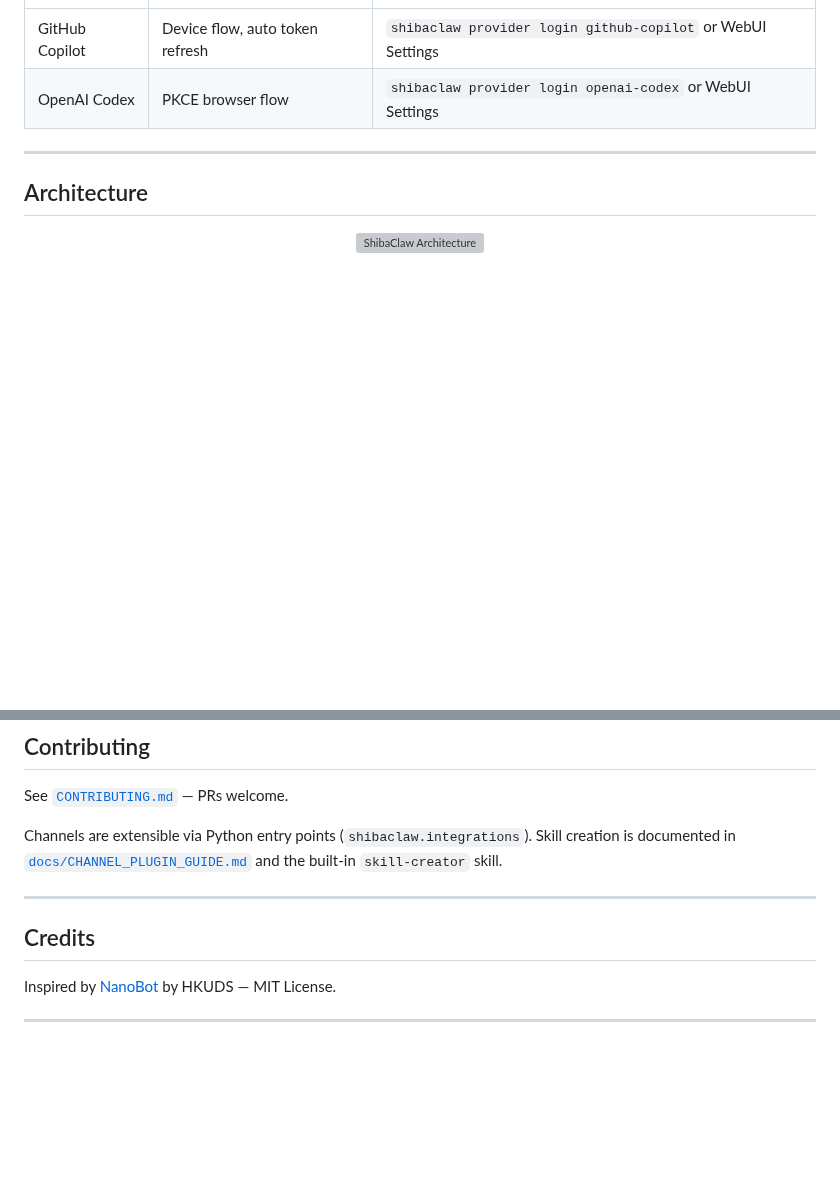
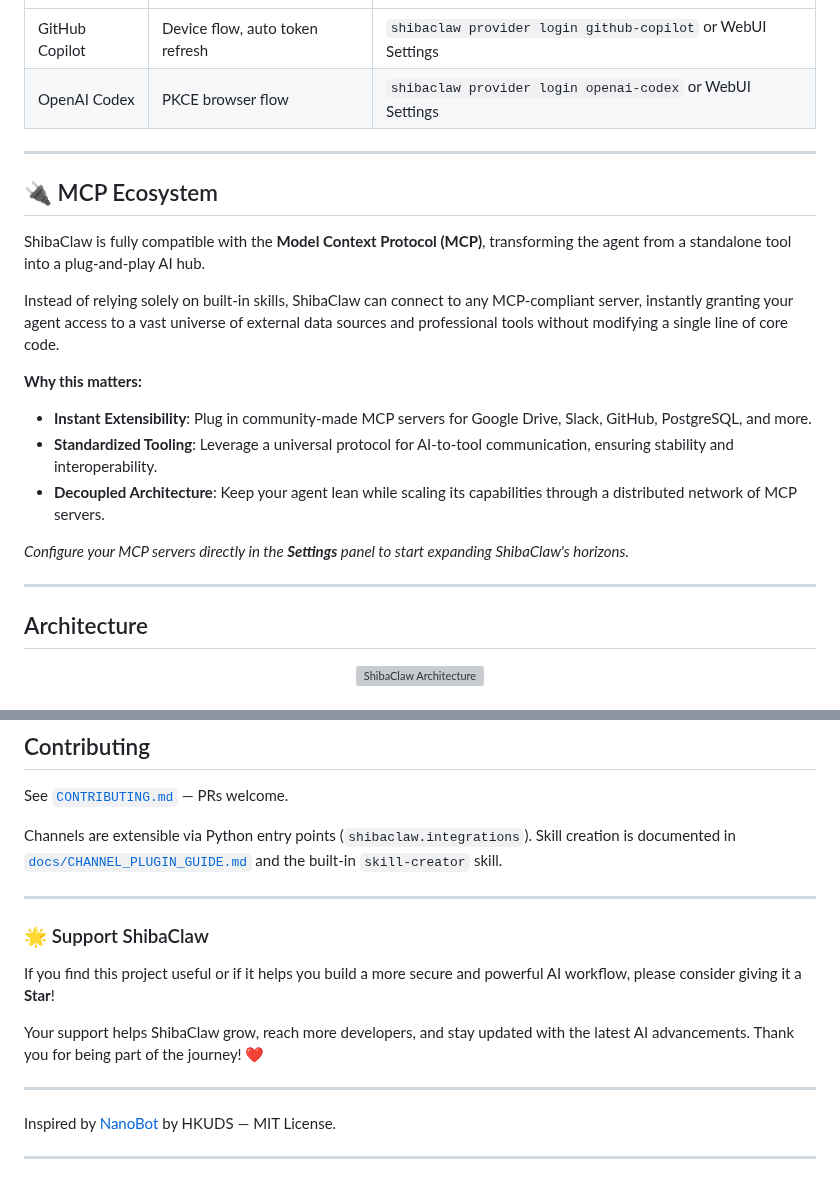
Before and after one commit to RikyZ90/ShibaClaw, a Markdown page: README.md, 2 parts joined by grey strips. Rendered like a GitHub page; blank space fills up the shorter version; grey boxes are pictures that could not be loaded.

Commit message:
feat: add MCP Ecosystem section to README

```diff
--- a/README.md
+++ b/README.md
@@ -182,6 +182,21 @@ Ollama (`http://localhost:11434`) · vLLM · any OpenAI-compatible endpoint.
 
 ---
 
+## 🔌 MCP Ecosystem
+
+ShibaClaw is fully compatible with the **Model Context Protocol (MCP)**, transforming the agent from a standalone tool into a plug-and-play AI hub.
+
+Instead of relying solely on built-in skills, ShibaClaw can connect to any MCP-compliant server, instantly granting your agent access to a vast universe of external data sources and professional tools without modifying a single line of core code.
+
+**Why this matters:**
+- **Instant Extensibility**: Plug in community-made MCP servers for Google Drive, Slack, GitHub, PostgreSQL, and more.
+- **Standardized Tooling**: Leverage a universal protocol for AI-to-tool communication, ensuring stability and interoperability.
+- **Decoupled Architecture**: Keep your agent lean while scaling its capabilities through a distributed network of MCP servers.
+
+*Configure your MCP servers directly in the **Settings** panel to start expanding ShibaClaw's horizons.*
+
+---
+
 ## Architecture
 
 <p align="center">
@@ -267,9 +282,18 @@ See [`CONTRIBUTING.md`](./CONTRIBUTING.md) — PRs welcome.
 
 Channels are extensible via Python entry points (`shibaclaw.integrations`). Skill creation is documented in [`docs/CHANNEL_PLUGIN_GUIDE.md`](./docs/CHANNEL_PLUGIN_GUIDE.md) and the built-in `skill-creator` skill.
 
+
+
 ---
 
-## Credits
+### 🌟 Support ShibaClaw
+
+If you find this project useful or if it helps you build a more secure and powerful AI workflow, please consider giving it a **Star**!
+
+Your support helps ShibaClaw grow, reach more developers, and stay updated with the latest AI advancements. Thank you for being part of the journey! ❤️
+
+
+---
 
 Inspired by [NanoBot](https://github.com/HKUDS/nanobot) by HKUDS — MIT License.
 
```
